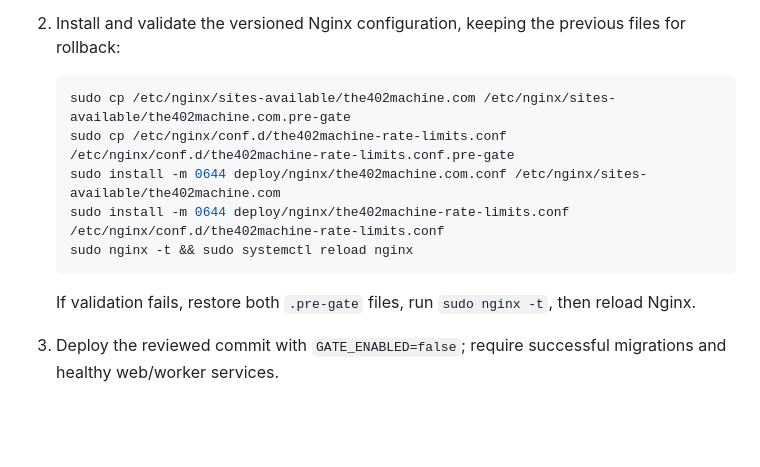
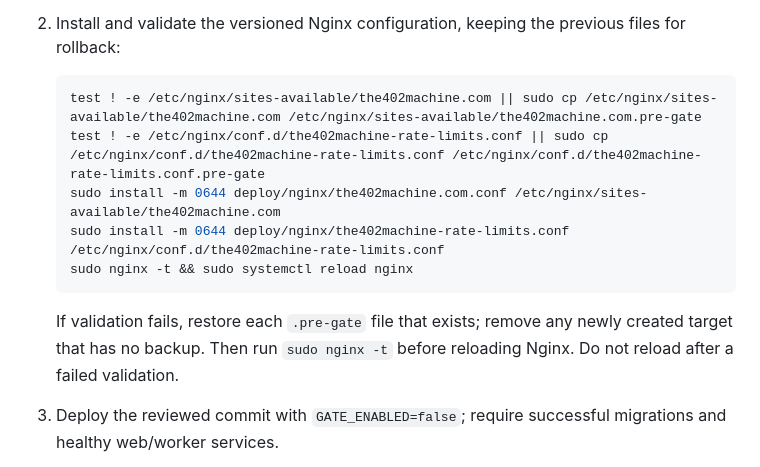
Before and after one commit to The402Machine/The402Machine, a Markdown page: INSTALL.md, the part around the change. Drawn GitHub-style; blank space fills up the shorter version.

Commit message:
Make GATE proxy rollback first-deploy safe

````diff
--- a/INSTALL.md
+++ b/INSTALL.md
@@ -45,14 +45,14 @@ Activation order:
 2. Install and validate the versioned Nginx configuration, keeping the previous files for rollback:
 
    ```bash
-   sudo cp /etc/nginx/sites-available/the402machine.com /etc/nginx/sites-available/the402machine.com.pre-gate
-   sudo cp /etc/nginx/conf.d/the402machine-rate-limits.conf /etc/nginx/conf.d/the402machine-rate-limits.conf.pre-gate
+   test ! -e /etc/nginx/sites-available/the402machine.com || sudo cp /etc/nginx/sites-available/the402machine.com /etc/nginx/sites-available/the402machine.com.pre-gate
+   test ! -e /etc/nginx/conf.d/the402machine-rate-limits.conf || sudo cp /etc/nginx/conf.d/the402machine-rate-limits.conf /etc/nginx/conf.d/the402machine-rate-limits.conf.pre-gate
    sudo install -m 0644 deploy/nginx/the402machine.com.conf /etc/nginx/sites-available/the402machine.com
    sudo install -m 0644 deploy/nginx/the402machine-rate-limits.conf /etc/nginx/conf.d/the402machine-rate-limits.conf
    sudo nginx -t && sudo systemctl reload nginx
    ```
 
-   If validation fails, restore both `.pre-gate` files, run `sudo nginx -t`, then reload Nginx.
+   If validation fails, restore each `.pre-gate` file that exists; remove any newly created target that has no backup. Then run `sudo nginx -t` before reloading Nginx. Do not reload after a failed validation.
 3. Deploy the reviewed commit with `GATE_ENABLED=false`; require successful migrations and healthy web/worker services.
 4. Confirm migrations `0020_gate.sql` and `0021_page_view_public_paths.sql` are recorded.
 5. Configure realm, protocol key, receipt key pair and key ID; verify the published JWKS matches the configured public key.
````
